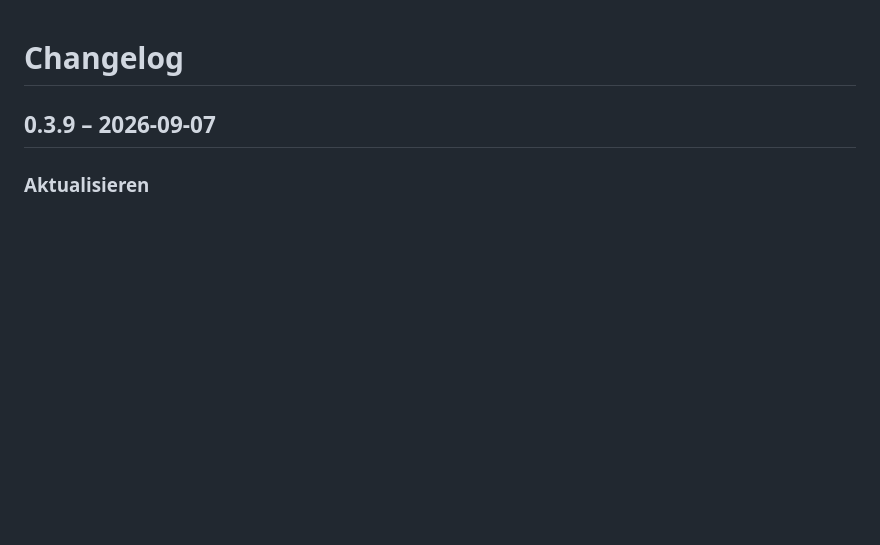
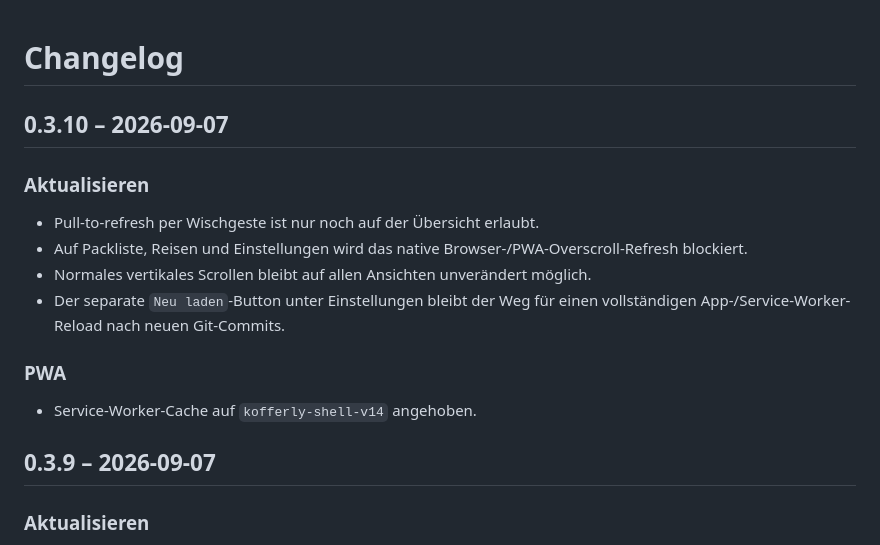
Before and after one commit to SomeCGMGuy/kofferly, a Markdown page: CHANGELOG.md, the part around the change. Drawn GitHub-style; blank space fills up the shorter version.

Commit message:
docs: document overview-only pull refresh

```diff
--- a/CHANGELOG.md
+++ b/CHANGELOG.md
@@ -1,4 +1,15 @@
 # Changelog
+
+## 0.3.10 – 2026-09-07
+
+### Aktualisieren
+- Pull-to-refresh per Wischgeste ist nur noch auf der Übersicht erlaubt.
+- Auf Packliste, Reisen und Einstellungen wird das native Browser-/PWA-Overscroll-Refresh blockiert.
+- Normales vertikales Scrollen bleibt auf allen Ansichten unverändert möglich.
+- Der separate `Neu laden`-Button unter Einstellungen bleibt der Weg für einen vollständigen App-/Service-Worker-Reload nach neuen Git-Commits.
+
+### PWA
+- Service-Worker-Cache auf `kofferly-shell-v14` angehoben.
 
 ## 0.3.9 – 2026-09-07
 
```
